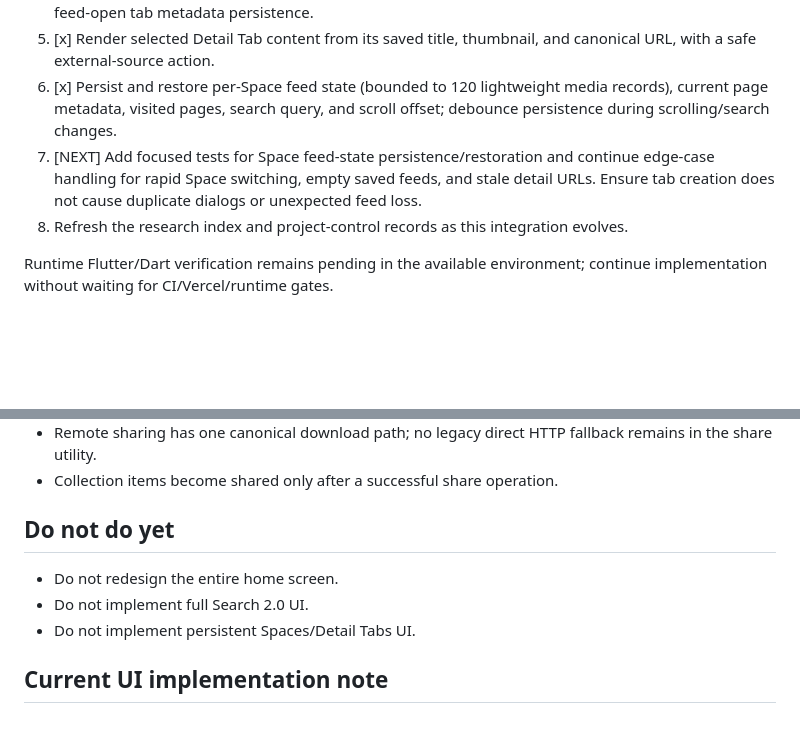
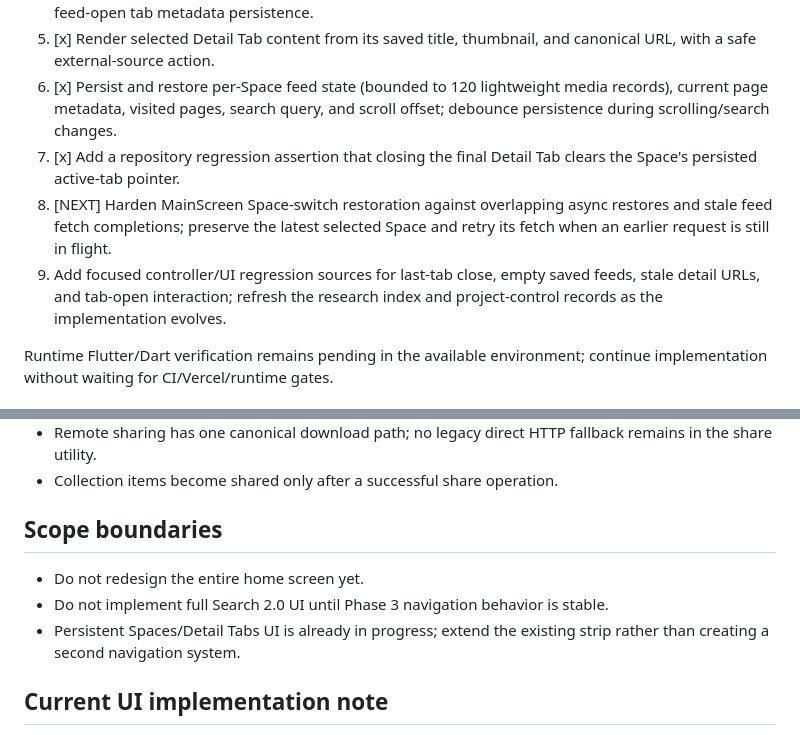
Before and after one commit to Rilan-Dev/Gif-Play-Flutter, a Markdown page: docs/project-control/NEXT_ACTION.md, 2 parts joined by grey strips. GitHub-like rendering; blank space fills up the shorter version.

Commit message:
Advance Phase 3 next actions after active-tab fix

```diff
--- a/docs/project-control/NEXT_ACTION.md
+++ b/docs/project-control/NEXT_ACTION.md
@@ -24,8 +24,9 @@ Phase 3 — Persistent Browsing Spaces & Detail Tabs is **IN PROGRESS**. Phase 1
 4. [x] Add the initial visual Space/Detail Tab UI layer through the existing Provider/controller boundary: compact horizontally scrollable Space chips, create/close/select actions, nested Detail Tab chips, and feed-open tab metadata persistence.
 5. [x] Render selected Detail Tab content from its saved title, thumbnail, and canonical URL, with a safe external-source action.
 6. [x] Persist and restore per-Space feed state (bounded to 120 lightweight media records), current page metadata, visited pages, search query, and scroll offset; debounce persistence during scrolling/search changes.
-7. [NEXT] Add focused tests for Space feed-state persistence/restoration and continue edge-case handling for rapid Space switching, empty saved feeds, and stale detail URLs. Ensure tab creation does not cause duplicate dialogs or unexpected feed loss.
-8. Refresh the research index and project-control records as this integration evolves.
+7. [x] Add a repository regression assertion that closing the final Detail Tab clears the Space's persisted active-tab pointer.
+8. [NEXT] Harden MainScreen Space-switch restoration against overlapping async restores and stale feed fetch completions; preserve the latest selected Space and retry its fetch when an earlier request is still in flight.
+9. Add focused controller/UI regression sources for last-tab close, empty saved feeds, stale detail URLs, and tab-open interaction; refresh the research index and project-control records as the implementation evolves.
 
 Runtime Flutter/Dart verification remains pending in the available environment; continue implementation without waiting for CI/Vercel/runtime gates.
 
@@ -42,10 +43,10 @@ Do not wait for GitHub Actions, Vercel deployments, or continuous verification t
 - Remote sharing has one canonical download path; no legacy direct HTTP fallback remains in the share utility.
 - Collection items become shared only after a successful share operation.
 
-## Do not do yet
-- Do not redesign the entire home screen.
-- Do not implement full Search 2.0 UI.
-- Do not implement persistent Spaces/Detail Tabs UI.
+## Scope boundaries
+- Do not redesign the entire home screen yet.
+- Do not implement full Search 2.0 UI until Phase 3 navigation behavior is stable.
+- Persistent Spaces/Detail Tabs UI is already in progress; extend the existing strip rather than creating a second navigation system.
 
 
 ## Current UI implementation note
```
